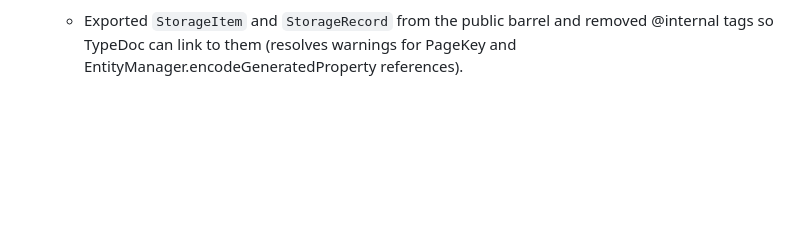
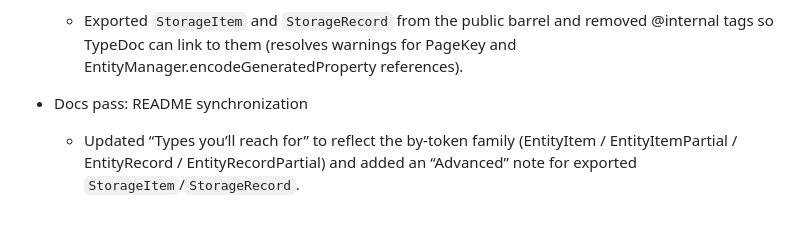
Before and after one commit to karmaniverous/entity-manager, a Markdown page: .stan/system/stan.todo.md, the part around the change. GitHub-like rendering; blank space fills up the shorter version.

```diff
--- a/.stan/system/stan.todo.md
+++ b/.stan/system/stan.todo.md
@@ -178,3 +178,8 @@
   - Exported `StorageItem` and `StorageRecord` from the public barrel and
     removed @internal tags so TypeDoc can link to them (resolves warnings for
     PageKey and EntityManager.encodeGeneratedProperty references).
+
+- Docs pass: README synchronization
+  - Updated “Types you’ll reach for” to reflect the by‑token family
+    (EntityItem / EntityItemPartial / EntityRecord / EntityRecordPartial) and
+    added an “Advanced” note for exported `StorageItem`/`StorageRecord`.
```
Also changed, not shown: README.md (+7 -1 lines).
